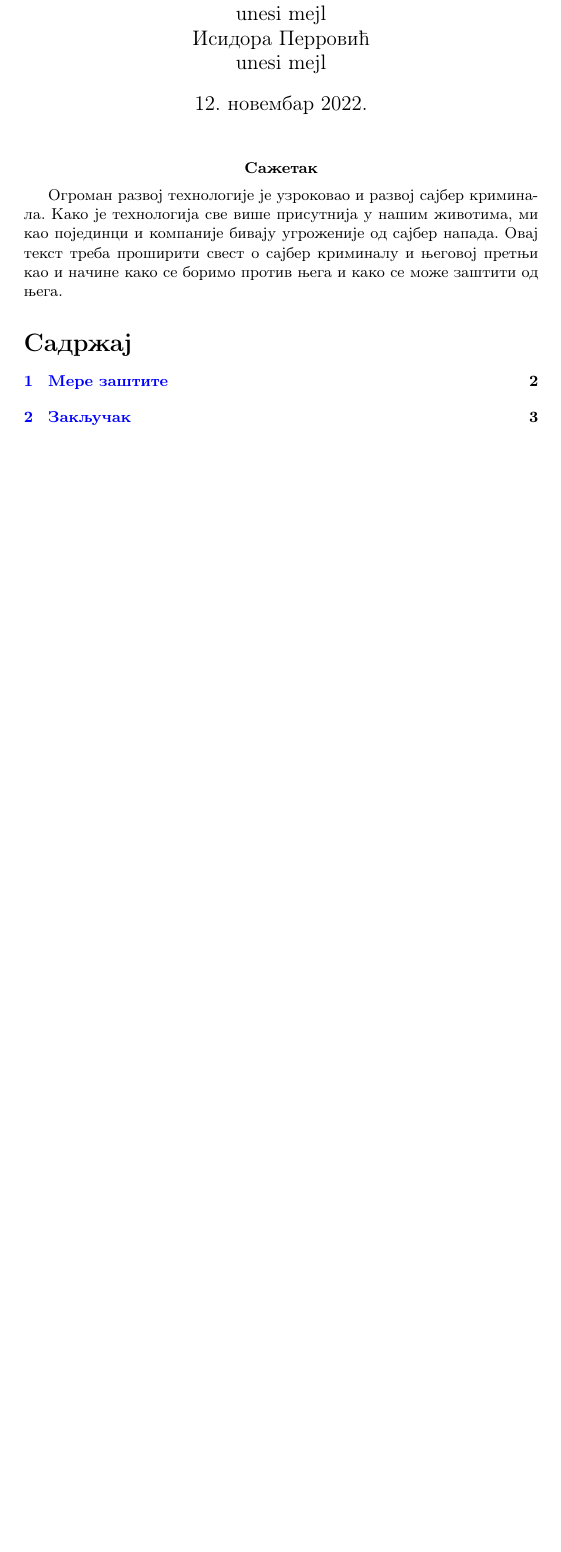
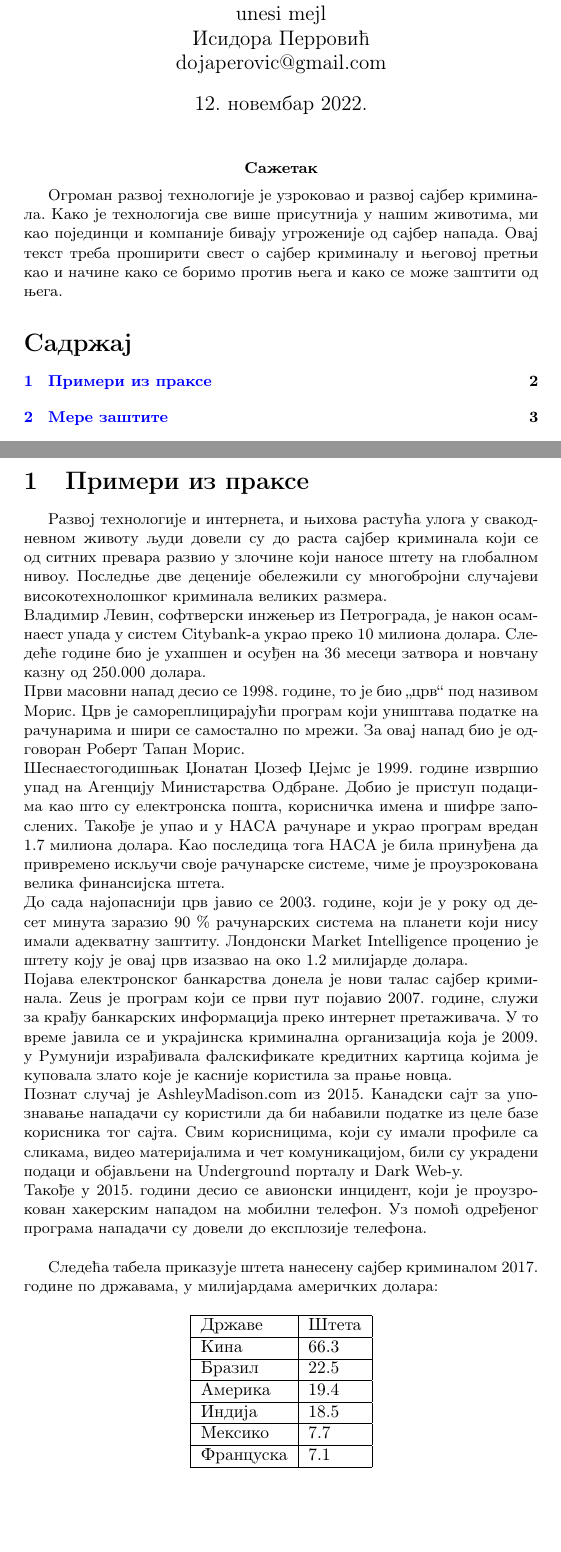
Before and after one commit to ficok/39_TNP2022, a LaTeX document (39_MicićMiloradovićAntanaskovićPerović.tex): part of page 1 of 3 before the commit and two parts of pages 1 and 2 of 4 after it, the two joined at a grey line, cut so that both start at the same text, the shorter picture padded with empty space. Compiled offline with pdfLaTeX.

Commit message:
Poglavlje Primeri u praksi

```diff
--- a/39_MicićMiloradovićAntanaskovićPerović.tex
+++ b/39_MicićMiloradovićAntanaskovićPerović.tex
@@ -12,13 +12,39 @@
 \begin{document}
 	\title{Сајбер криминал и мере заштите\\ \small{Семинарски рад у оквиру курса Техничко и научно писање\\ Математички факултет}}
 
-	\author{Богдан Мицић\\ bogdanmicic03vr@gmail.com\\ Никола Милорадовић\\ unesi mejl\\ Филип Антанасковић\\ unesi mejl\\ Исидора Перровић\\ unesi mejl}
+	\author{Богдан Мицић\\ bogdanmicic03vr@gmail.com\\ Никола Милорадовић\\ unesi mejl\\ Филип Антанасковић\\ unesi mejl\\ Исидора Перровић\\ dojaperovic@gmail.com}
 	\maketitle
 	\abstract{
 		Огроман развој технологије је узроковао и развој сајбер криминала. Како је технологија све више присутнија у нашим животима, ми као појединци и компаније бивају угроженије од сајбер напада. Овај текст треба проширити свест о сајбер криминалу и његовој претњи као и начине како се боримо против њега и како се може заштити од њега.
 	}
 	\tableofcontents
 	\newpage
+	\section{Примери из праксе}
+	\label{sec:Primeriizprakse}
+	Развој технологије и интернета, и њихова растућа улога у свакодневном животу људи довели су до раста сајбер криминала који се од ситних превара развио у злочине који наносе штету на глобалном нивоу. Последње две деценије обележили су многобројни случајеви високотехнолошког криминала великих размера. \newline
+	Владимир Левин, софтверски инжењер из Петрограда, је након осамнаест упада у систем Citybank-а украо преко 10 милиона долара. Следеће године био је ухапшен и осуђен на 36 месеци затвора и новчану казну од 250.000 долара. \newline
+	Први масовни напад десио се 1998. године, то је био „црв“ под називом Морис. Црв је самореплицирајући програм који уништава податке на рачунарима и шири се самостално по мрежи. За овај напад био је одговоран Роберт Тапан Морис.\newline
+	Шеснаестогодишњак Џонатан Џозеф Џејмс је 1999. године извршио упад на Агенцију Министарства Одбране. Добио је приступ подацима као што су електронска пошта, корисничка имена и шифре запослених. Такође је упао и у НАСА рачунаре и украо програм вредан 1.7 милиона долара. Као последица тога НАСА је била принуђена да привремено искључи своје рачунарске системе, чиме је проузрокована велика финансијска штета. \newline
+	До сада најопаснији црв јавио се 2003. године, који је у року од десет минута заразио 90 \% рачунарских система на планети који нису имали адекватну заштиту. Лондонски Market Intelligence  проценио је штету коју је овај црв изазвао на око 1.2 милијарде долара. \newline
+	Појава електронског банкарства донела је нови талас сајбер криминала. Zeus је програм који се први пут појавио 2007. године, служи за крађу банкарских информација преко интернет претаживача. У то време јавила се и украјинска криминална организација која је 2009. у Румунији израђивала фалскификате кредитних картица којима је куповала злато које је касније користила за прање новца. \newline
+	Познат случај је AshleyMadison.com из 2015. Канадски сајт за упознавање нападачи су користили да би набавили податке из целе базе корисника тог сајта. Свим корисницима, који су имали профиле са сликама, видео материјалима и чет комуникацијом, били су украдени подаци и објављени на Underground порталу и Dark Web-у. \newline
+	Такође у 2015. години десио се авионски инцидент, који је проузрокован хакерским нападом на мобилни телефон. Уз помоћ одређеног програма нападачи су довели до експлозије телефона. \newline
+
+	Следећа табела приказује штета нанесену сајбер криминалом 2017. године по државама, у милијардама америчких долара:
+	\begin{table}[h!]
+		\centering
+		\begin{tabular}{|l|l|}
+			\hline
+			Државе & Штета \\ \hline
+			Кина & 66.3 \\ \hline
+			Бразил & 22.5 \\ \hline
+			Америка & 19.4 \\ \hline
+			Индија & 18.5 \\ \hline
+			Мексико & 7.7 \\ \hline
+			Француска & 7.1 \\
+			\hline
+		\end{tabular}
+	\end{table}
 	\section{Мере заштите}
 	\label{sec:MereZastite}
 	Уколико знамо да се свакодневница све брже и брже одвија и да се технологија дословно развија из дана у дан, неодговорно је сматрати да је безбедност искључена из опсега развоја који за циљ поред свих других има и онај део наше стварности који се односи на дестибилизацију система и опасности од сајбер напада. Сајбер напади су све учесталији и у тренутку док пишем се десило више од 21 милиона напада у току овог дана. Али свест о опасности сајбер крими\-нала није довољно проширена и то представља један од главних пробле\-ма. Велике компаније јесу углавном мете сајбер напада, али то не значи да мале и средње компаније и ми као појединци нисмо угрожени. Напротив, управо због слабијих мера заштита ми као појединци и мале и средње компаније постају чешће мете напада. \newline
```
